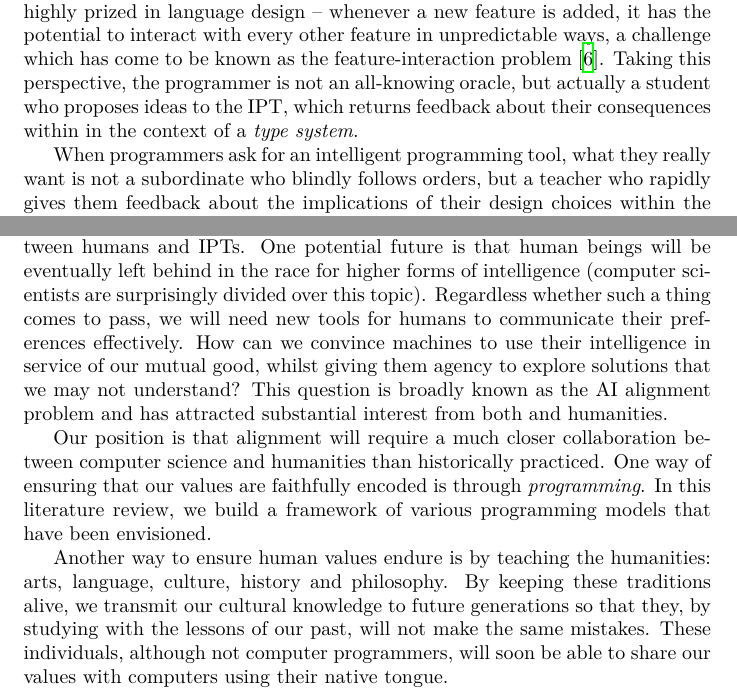
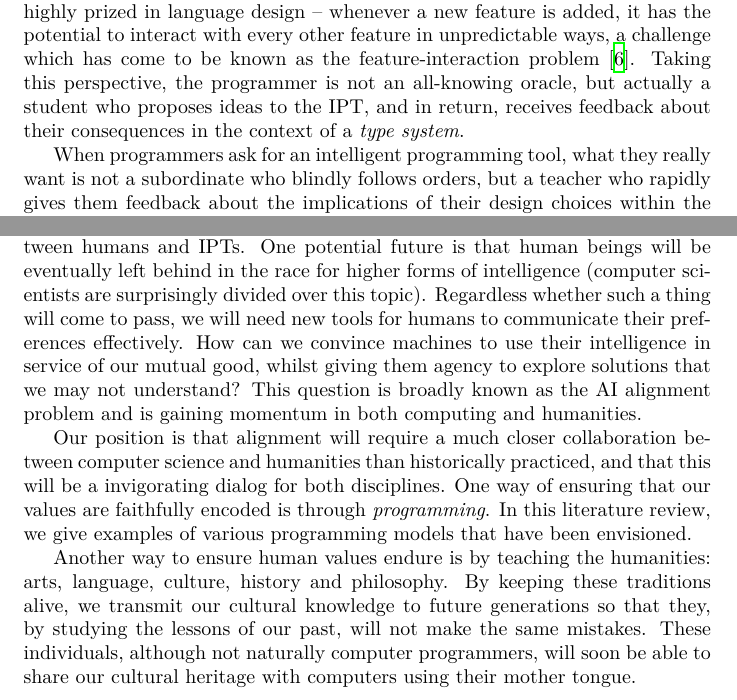
Before and after one commit to breandan/breandan, a LaTeX problem sheet (paperwork/comp_exam_v2/literature_review.tex): two parts of pages 5 and 12 of 16, joined at a grey line, cut so that both start at the same text. Compiled offline with XeLaTeX.

Commit message:
more programming and humanities

```diff
--- a/paperwork/comp_exam_v2/literature_review.tex
+++ b/paperwork/comp_exam_v2/literature_review.tex
@@ -96,7 +96,7 @@ Our primary interest in automatic programming is twofold: (1) as the basis for t
 
 \section{Computer-Aided Reasoning Tools}\label{sec:computer-aided-reasoning-tools}
 
-As adept as human programmers are at certain tasks, they can be surprisingly short-sighted at others. The larger a program grows, the more likely its author is to make a mistake due to combinatorial explosion. This is why simplicity is so highly prized in language design -- whenever a new feature is added, it has the potential to interact with every other feature in unpredictable ways, a challenge which has come to be known as the feature-interaction problem~\cite{apel2013exploring}. Taking this perspective, the programmer is not an all-knowing oracle, but actually a student who proposes ideas to the IPT, which returns feedback about their consequences within in the context of a \textit{type system}.
+As adept as human programmers are at certain tasks, they can be surprisingly short-sighted at others. The larger a program grows, the more likely its author is to make a mistake due to combinatorial explosion. This is why simplicity is so highly prized in language design -- whenever a new feature is added, it has the potential to interact with every other feature in unpredictable ways, a challenge which has come to be known as the feature-interaction problem~\cite{apel2013exploring}. Taking this perspective, the programmer is not an all-knowing oracle, but actually a student who proposes ideas to the IPT, and in return, receives feedback about their consequences in the context of a \textit{type system}.
 
 When programmers ask for an intelligent programming tool, what they really want is not a subordinate who blindly follows orders, but a teacher who rapidly gives them feedback about the implications of their design choices within the constraints of a well-defined language. This is the advantage of having a type system: not only does it give relevant feedback, but allows us to constrain the space of semantically valid programs. The interaction model is bidirectional: the user provides a typed program sketch. If the program is valid, the type is witnessed by an inhabitant. And if the program is inconsistent, the type system provides feedback to the user as to where and how.
 
@@ -257,11 +257,11 @@ In knowledge engineering, approximate equality is known as entity \textit{alignm
 
 \section{Conclusion}
 
-The last few years have shown us a variety of different interaction models between humans and IPTs. One potential future is that human beings will be eventually left behind in the race for higher forms of intelligence (computer scientists are surprisingly divided over this topic). Regardless whether such a thing comes to pass, we will need new tools for humans to communicate their preferences effectively. How can we convince machines to use their intelligence in service of our mutual good, whilst giving them agency to explore solutions that we may not understand? This question is broadly known as the AI alignment problem and has attracted substantial interest from both  and humanities.
+The last few years have shown us a variety of different interaction models between humans and IPTs. One potential future is that human beings will be eventually left behind in the race for higher forms of intelligence (computer scientists are surprisingly divided over this topic). Regardless whether such a thing will come to pass, we will need new tools for humans to communicate their preferences effectively. How can we convince machines to use their intelligence in service of our mutual good, whilst giving them agency to explore solutions that we may not understand? This question is broadly known as the AI alignment problem and is gaining momentum in both computing and humanities.
 
-Our position is that alignment will require a much closer collaboration between computer science and humanities than historically practiced. One way of ensuring that our values are faithfully encoded is through \textit{programming}. In this literature review, we build a framework of various programming models that have been envisioned.
+Our position is that alignment will require a much closer collaboration between computer science and humanities than historically practiced, and that this will be a invigorating dialog for both disciplines. One way of ensuring that our values are faithfully encoded is through \textit{programming}. In this literature review, we give examples of various programming models that have been envisioned.
 
-Another way to ensure human values endure is by teaching the humanities: arts, language, culture, history and philosophy. By keeping these traditions alive, we transmit our cultural knowledge to future generations so that they, by studying with the lessons of our past, will not make the same mistakes. These individuals, although not computer programmers, will soon be able to share our values with computers using their native tongue.
+Another way to ensure human values endure is by teaching the humanities: arts, language, culture, history and philosophy. By keeping these traditions alive, we transmit our cultural knowledge to future generations so that they, by studying the lessons of our past, will not make the same mistakes. These individuals, although not naturally computer programmers, will soon be able to share our cultural heritage with computers using their mother tongue.
 
 \pagebreak \section{Acknowledgements}
 
```
Also changed, not shown: paperwork/comp_exam_v2/literature_review.pdf, paperwork/comp_exam_v2/literature_review.tex (2 more changed lines).
